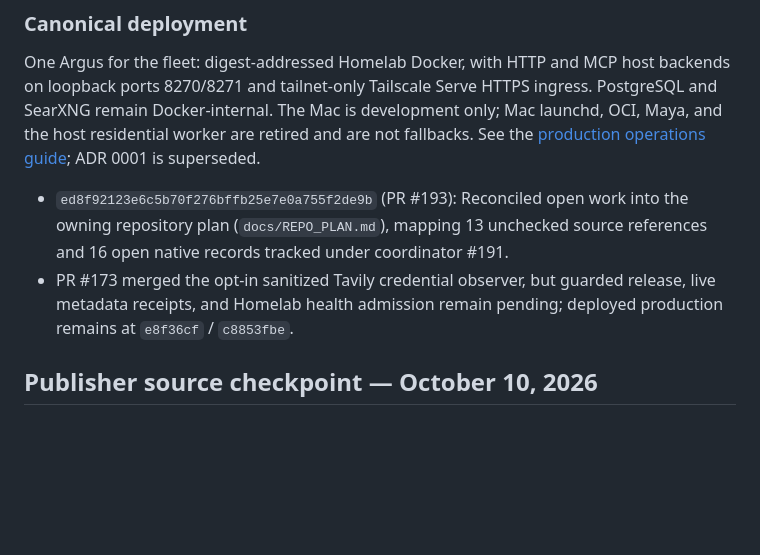
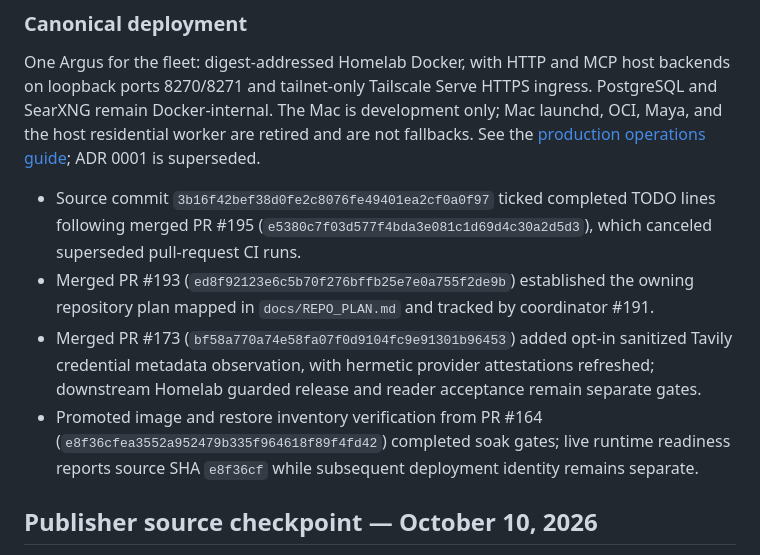
Before and after one commit to Khamel83/argus, a Markdown page: CONTEXT.md, the part around the change. Rendered like a GitHub page; blank space fills up the shorter version.

Commit message:
docs: reconcile repository context and TODOs
Janitor-Publication: fa239c6a3b436ce2082d93600564bf43a716783dbcbe8745e73ecbcb0233ed21

```diff
--- a/CONTEXT.md
+++ b/CONTEXT.md
@@ -187,8 +187,10 @@ development only; Mac launchd, OCI, Maya, and the host residential worker are
 retired and are not fallbacks. See the
 [production operations guide](docs/operations.md); ADR 0001 is superseded.
 <!-- janitor:begin:recent -->
-- `ed8f92123e6c5b70f276bffb25e7e0a755f2de9b` (PR #193): Reconciled open work into the owning repository plan (`docs/REPO_PLAN.md`), mapping 13 unchecked source references and 16 open native records tracked under coordinator #191.
-- PR #173 merged the opt-in sanitized Tavily credential observer, but guarded release, live metadata receipts, and Homelab health admission remain pending; deployed production remains at `e8f36cf` / `c8853fbe`.
+- Source commit `3b16f42bef38d0fe2c8076fe49401ea2cf0a0f97` ticked completed TODO lines following merged PR #195 (`e5380c7f03d577f4bda3e081c1d69d4c30a2d5d3`), which canceled superseded pull-request CI runs.
+- Merged PR #193 (`ed8f92123e6c5b70f276bffb25e7e0a755f2de9b`) established the owning repository plan mapped in `docs/REPO_PLAN.md` and tracked by coordinator #191.
+- Merged PR #173 (`bf58a770a74e58fa07f0d9104fc9e91301b96453`) added opt-in sanitized Tavily credential metadata observation, with hermetic provider attestations refreshed; downstream Homelab guarded release and reader acceptance remain separate gates.
+- Promoted image and restore inventory verification from PR #164 (`e8f36cfea3552a952479b335f964618f89f4fd42`) completed soak gates; live runtime readiness reports source SHA `e8f36cf` while subsequent deployment identity remains separate.
 <!-- janitor:end:recent -->
 ## Publisher source checkpoint — October 10, 2026
 
```
